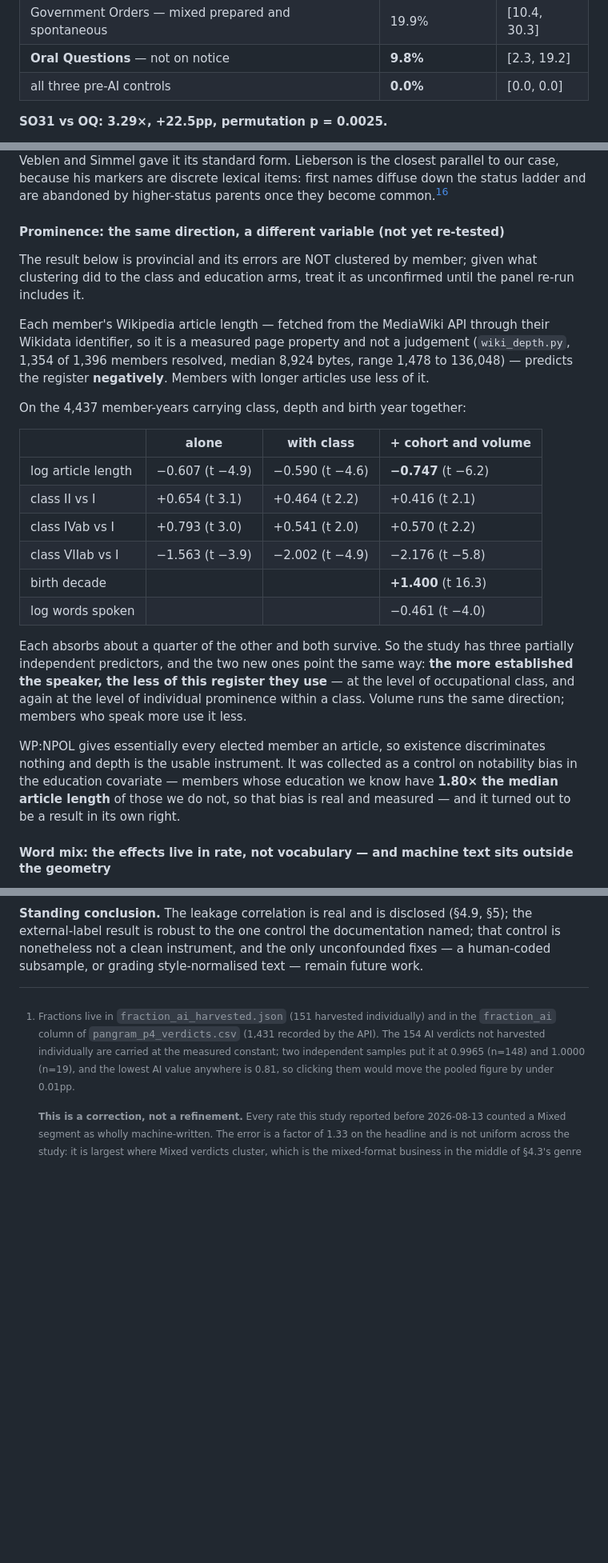
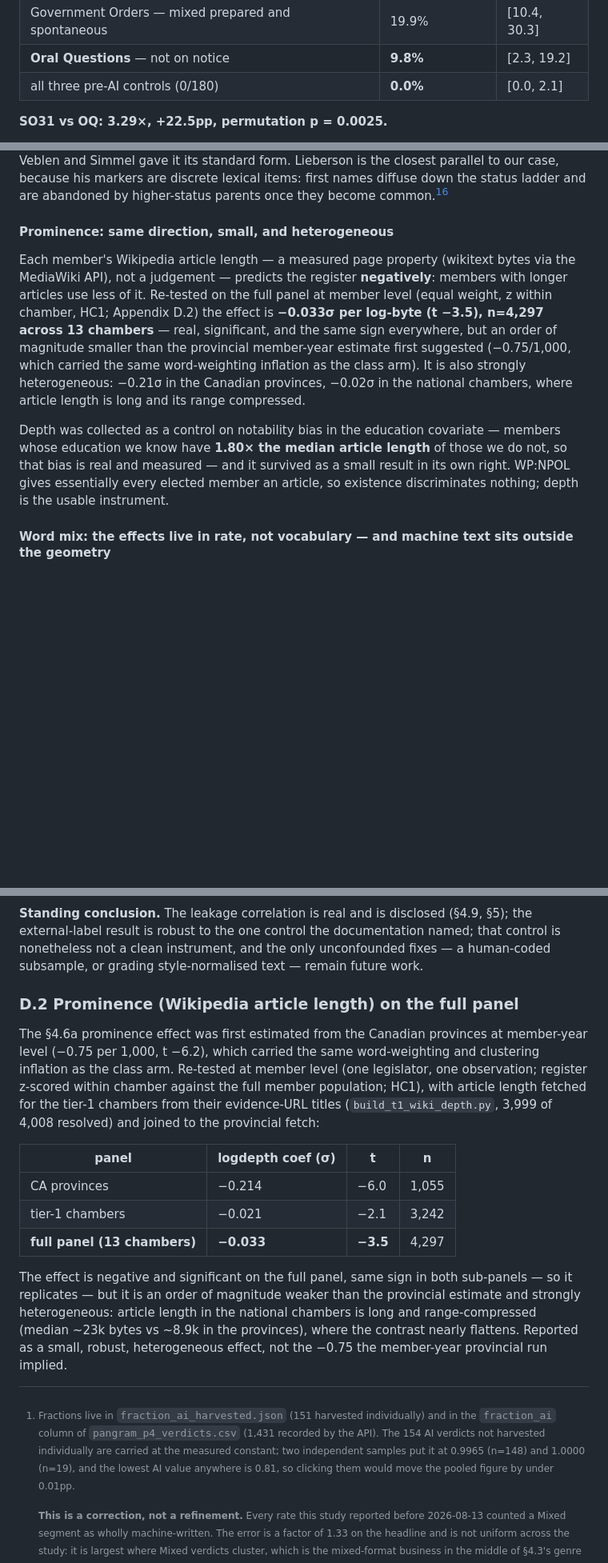
Before and after one commit to mjtomei/cosmic_ac, a Markdown page: analysis/s10/S10-WRITEUP-DRAFT.md, 3 parts joined by grey strips. Shown at 80% size. Drawn GitHub-style; blank space fills up the shorter version.

Commit message:
S10 P9 fix + prominence re-test (Appendix D.2)
P9: the zero-width [0.0,0.0] control interval corrected to [0.0,2.1] (Wilson
0/180).

Prominence re-test on the full panel (build_t1_wiki_depth.py fetched article
length for 3,999/4,008 tier-1 members from evidence URLs): member-level,
z-within-chamber, HC1 — logdepth −0.033σ (t −3.5, n=4,297, 13 chambers).
Negative and significant, same sign in both sub-panels, but an order of
magnitude smaller than the provincial member-year −0.75 and strongly
heterogeneous (provinces −0.21σ, national −0.02σ; national articles long and
range-compressed). §4.6a prominence subsection corrected; full result in
new Appendix D.2. The member-year figure was inflated like the class arm.

Co-Authored-By: Claude Fable 5 <noreply@anthropic.com>
Claude-Session: https://claude.ai/code/session_01X3juPXmVjxsEPQV1bymwDR

```diff
--- a/analysis/s10/S10-WRITEUP-DRAFT.md
+++ b/analysis/s10/S10-WRITEUP-DRAFT.md
@@ -348,7 +348,7 @@ procedure permits**, which is the mechanism under test:
 | **SO31** — one-minute scripted set-pieces | **32.3%** | [21.0, 44.1] |
 | Government Orders — mixed prepared and spontaneous | 19.9% | [10.4, 30.3] |
 | **Oral Questions** — not on notice | **9.8%** | [2.3, 19.2] |
-| all three pre-AI controls | **0.0%** | [0.0, 0.0] |
+| all three pre-AI controls (0/180) | **0.0%** | [0.0, 2.1] |
 
 **SO31 vs OQ: 3.29×, +22.5pp, permutation p = 0.0025.**
 
@@ -805,41 +805,24 @@ Lieberson is the closest parallel to our case, because his markers are discrete
 lexical items: first names diffuse down the status ladder and are abandoned by
 higher-status parents once they become common.[^r46e]
 
-#### Prominence: the same direction, a different variable (not yet re-tested)
-
-The result below is provincial and its errors are NOT clustered by member;
-given what clustering did to the class and education arms, treat it as
-unconfirmed until the panel re-run includes it.
-
-Each member's Wikipedia article length — fetched from the MediaWiki API through
-their Wikidata identifier, so it is a measured page property and not a
-judgement (`wiki_depth.py`, 1,354 of 1,396 members resolved, median 8,924
-bytes, range 1,478 to 136,048) — predicts the register **negatively**. Members
-with longer articles use less of it.
-
-On the 4,437 member-years carrying class, depth and birth year together:
-
-| | alone | with class | + cohort and volume |
-|---|---|---|---|
-| log article length | −0.607 (t −4.9) | −0.590 (t −4.6) | **−0.747** (t −6.2) |
-| class II vs I | +0.654 (t 3.1) | +0.464 (t 2.2) | +0.416 (t 2.1) |
-| class IVab vs I | +0.793 (t 3.0) | +0.541 (t 2.0) | +0.570 (t 2.2) |
-| class VIIab vs I | −1.563 (t −3.9) | −2.002 (t −4.9) | −2.176 (t −5.8) |
-| birth decade | | | **+1.400** (t 16.3) |
-| log words spoken | | | −0.461 (t −4.0) |
-
-Each absorbs about a quarter of the other and both survive. So the study has
-three partially independent predictors, and the two new ones point the same
-way: **the more established the speaker, the less of this register they use** —
-at the level of occupational class, and again at the level of individual
-prominence within a class. Volume runs the same direction; members who speak
-more use it less.
-
-WP:NPOL gives essentially every elected member an article, so existence
-discriminates nothing and depth is the usable instrument. It was collected as a
-control on notability bias in the education covariate — members whose education
-we know have **1.80× the median article length** of those we do not, so that
-bias is real and measured — and it turned out to be a result in its own right.
+#### Prominence: same direction, small, and heterogeneous
+
+Each member's Wikipedia article length — a measured page property (wikitext
+bytes via the MediaWiki API), not a judgement — predicts the register
+**negatively**: members with longer articles use less of it. Re-tested on the
+full panel at member level (equal weight, z within chamber, HC1; Appendix D.2)
+the effect is **−0.033σ per log-byte (t −3.5), n=4,297 across 13 chambers** —
+real, significant, and the same sign everywhere, but an order of magnitude
+smaller than the provincial member-year estimate first suggested (−0.75/1,000,
+which carried the same word-weighting inflation as the class arm). It is also
+strongly heterogeneous: −0.21σ in the Canadian provinces, −0.02σ in the
+national chambers, where article length is long and its range compressed.
+
+Depth was collected as a control on notability bias in the education covariate
+— members whose education we know have **1.80× the median article length** of
+those we do not, so that bias is real and measured — and it survived as a small
+result in its own right. WP:NPOL gives essentially every elected member an
+article, so existence discriminates nothing; depth is the usable instrument.
 
 #### Word mix: the effects live in rate, not vocabulary — and machine text sits outside the geometry
 
@@ -2303,3 +2286,26 @@ the negative coefficients it produces (respect_demands −1.21, respect_countera
 documentation named; that control is nonetheless not a clean instrument, and
 the only unconfounded fixes — a human-coded subsample, or grading
 style-normalised text — remain future work.
+
+### D.2 Prominence (Wikipedia article length) on the full panel
+
+The §4.6a prominence effect was first estimated from the Canadian provinces at
+member-year level (−0.75 per 1,000, t −6.2), which carried the same
+word-weighting and clustering inflation as the class arm. Re-tested at member
+level (one legislator, one observation; register z-scored within chamber
+against the full member population; HC1), with article length fetched for the
+tier-1 chambers from their evidence-URL titles (`build_t1_wiki_depth.py`,
+3,999 of 4,008 resolved) and joined to the provincial fetch:
+
+| panel | logdepth coef (σ) | t | n |
+|---|---|---|---|
+| CA provinces | −0.214 | −6.0 | 1,055 |
+| tier-1 chambers | −0.021 | −2.1 | 3,242 |
+| **full panel (13 chambers)** | **−0.033** | **−3.5** | 4,297 |
+
+The effect is negative and significant on the full panel, same sign in both
+sub-panels — so it replicates — but it is an order of magnitude weaker than the
+provincial estimate and strongly heterogeneous: article length in the national
+chambers is long and range-compressed (median ~23k bytes vs ~8.9k in the
+provinces), where the contrast nearly flattens. Reported as a small, robust,
+heterogeneous effect, not the −0.75 the member-year provincial run implied.
```
